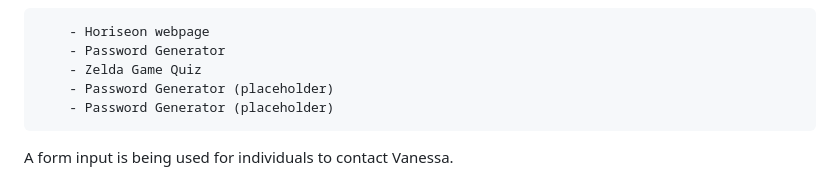
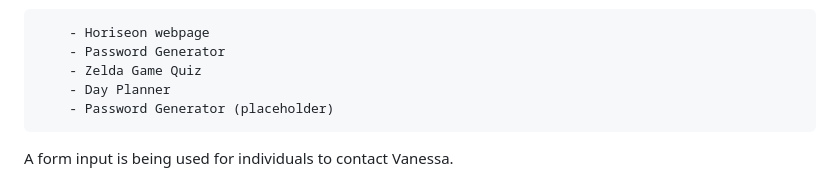
Before and after one commit to bonilhav/Professional-Portfolio, a Markdown page: readme.md, the part around the change. GitHub-like rendering.

```diff
--- a/readme.md
+++ b/readme.md
@@ -14,7 +14,7 @@ Vanessa's Projects:
         - Horiseon webpage
         - Password Generator
         - Zelda Game Quiz
-        - Password Generator (placeholder)
+        - Day Planner
         - Password Generator (placeholder)
 
 A form input is being used for individuals to contact Vanessa.
```
Also changed, not shown: images/screenshot_dayplanner.png (added), images/screenshot_weather.png (added), 1 other file.
